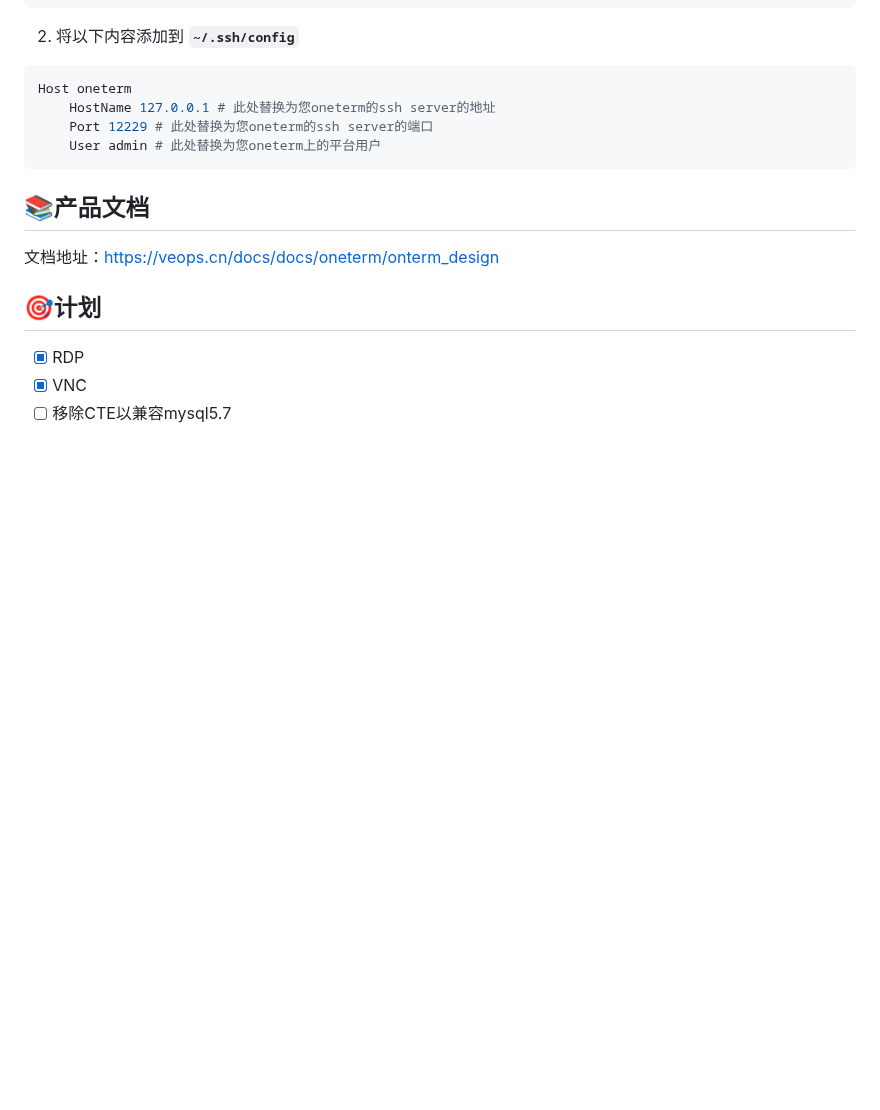
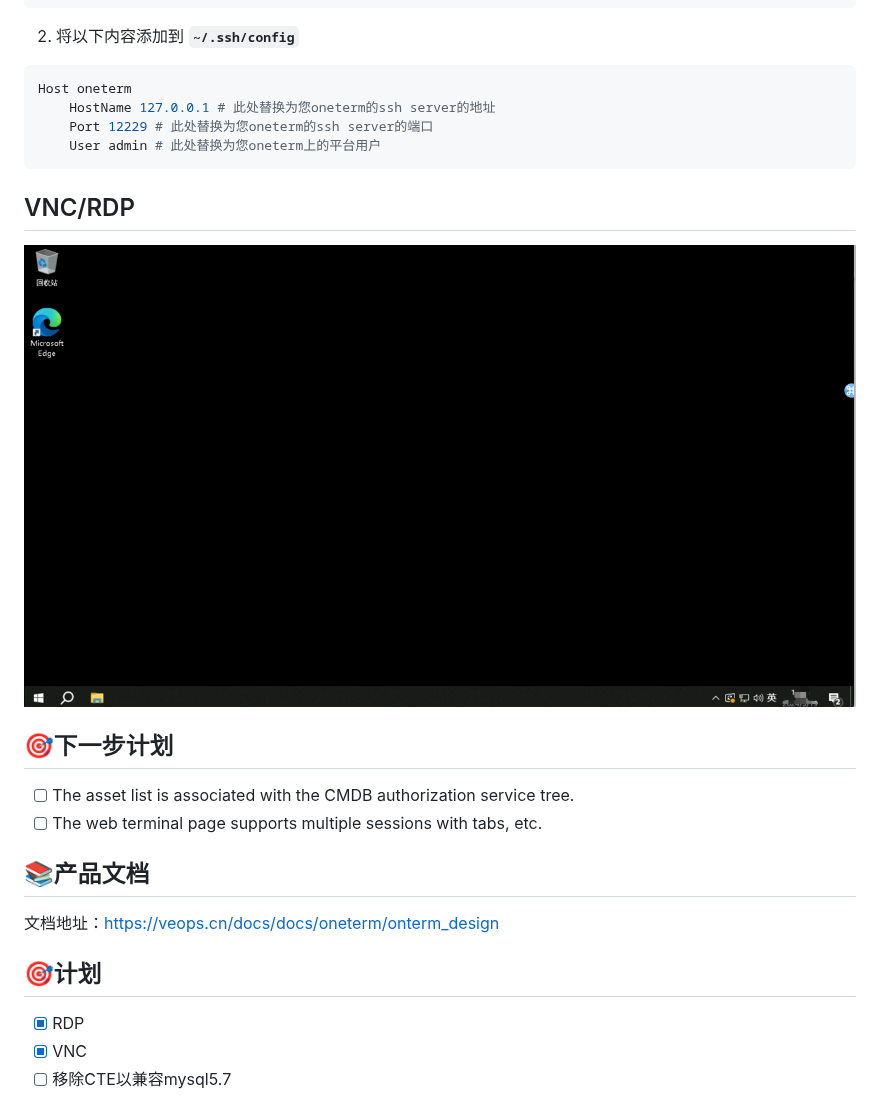
Before and after one commit to veops/oneterm, a Markdown page: README_cn.md, the part around the change. GitHub-like rendering; pictures changed too: docs/images/rdp.png (added); blank space fills up the shorter version.

Commit message:
docs: update readme

````diff
--- a/README_cn.md
+++ b/README_cn.md
@@ -75,6 +75,13 @@ Host oneterm
     User admin # 此处替换为您oneterm上的平台用户
 ```
 
+## VNC/RDP
+![rdp.png](docs/images/rdp.png)
+
+## 🎯下一步计划
+- [ ] The asset list is associated with the CMDB authorization service tree.
+- [ ] The web terminal page supports multiple sessions with tabs, etc.
+
 ## 📚产品文档
 
 文档地址：https://veops.cn/docs/docs/oneterm/onterm_design
````
Also changed, not shown: README.md (+7 -6 lines), docs/images/vnc.png (added).
